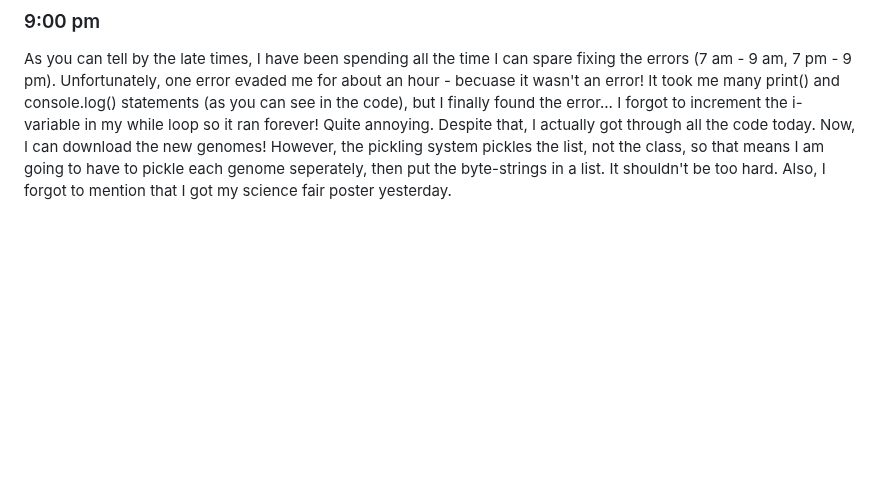
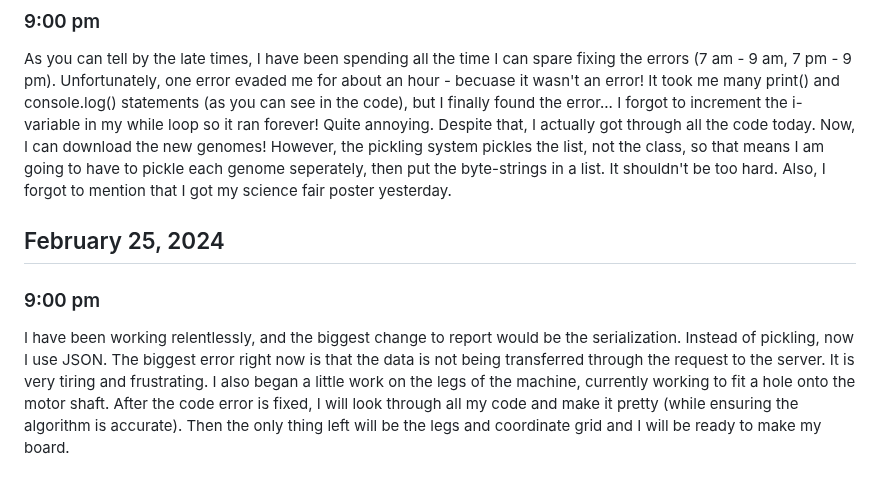
Before and after one commit to jack-jensen/Science-Fair-Neuroevolution, a Markdown page: README.md, the part around the change. Rendered like a GitHub page; blank space fills up the shorter version.

```diff
--- a/README.md
+++ b/README.md
@@ -254,3 +254,8 @@ Today and yesterday, I have been running the files on the pico to check for erro
 ### 9:00 pm
 
 As you can tell by the late times, I have been spending all the time I can spare fixing the errors (7 am - 9 am, 7 pm - 9 pm). Unfortunately, one error evaded me for about an hour - becuase it wasn't an error! It took me many print() and console.log() statements (as you can see in the code), but I finally found the error... I forgot to increment the i-variable in my while loop so it ran forever! Quite annoying. Despite that, I actually got through all the code today. Now, I can download the new genomes! However, the pickling system pickles the list, not the class, so that means I am going to have to pickle each genome seperately, then put the byte-strings in a list. It shouldn't be too hard. Also, I forgot to mention that I got my science fair poster yesterday.
+
+## February 25, 2024
+### 9:00 pm
+
+I have been working relentlessly, and the biggest change to report would be the serialization. Instead of pickling, now I use JSON. The biggest error right now is that the data is not being transferred through the request to the server. It is very tiring and frustrating. I also began a little work on the legs of the machine, currently working to fit a hole onto the motor shaft. After the code error is fixed, I will look through all my code and make it pretty (while ensuring the algorithm is accurate). Then the only thing left will be the legs and coordinate grid and I will be ready to make my board.
```
